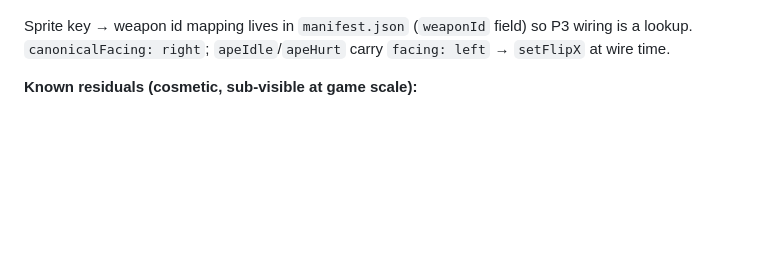
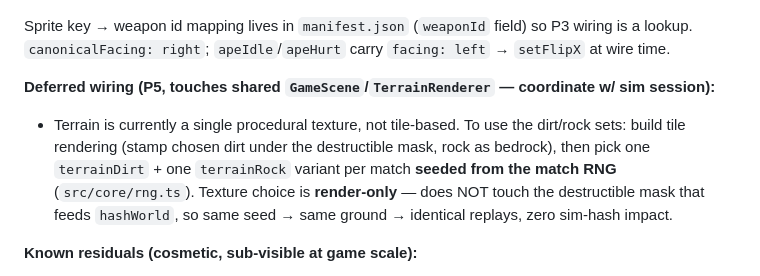
Before and after one commit to toastmanAu/crypto-blast, a Markdown page: asset-status.md, the part around the change. Drawn GitHub-style; blank space fills up the shorter version.

Commit message:
docs(assets): record deferred P5 terrain tile-rendering + seeded-pick design

```diff
--- a/asset-status.md
+++ b/asset-status.md
@@ -25,6 +25,13 @@ Per-asset pipeline:
 
 Sprite key → weapon id mapping lives in `manifest.json` (`weaponId` field) so P3 wiring is a
 lookup. `canonicalFacing: right`; `apeIdle`/`apeHurt` carry `facing: left` → `setFlipX` at wire time.
+
+**Deferred wiring (P5, touches shared `GameScene`/`TerrainRenderer` — coordinate w/ sim session):**
+- Terrain is currently a single procedural texture, not tile-based. To use the dirt/rock sets:
+  build tile rendering (stamp chosen dirt under the destructible mask, rock as bedrock), then
+  pick one `terrainDirt` + one `terrainRock` variant per match **seeded from the match RNG**
+  (`src/core/rng.ts`). Texture choice is **render-only** — does NOT touch the destructible mask
+  that feeds `hashWorld`, so same seed → same ground → identical replays, zero sim-hash impact.
 
 **Known residuals (cosmetic, sub-visible at game scale):**
 - Line art was antialiased against magenta, so black-outline edge pixels carry a faint cool/purple
```
